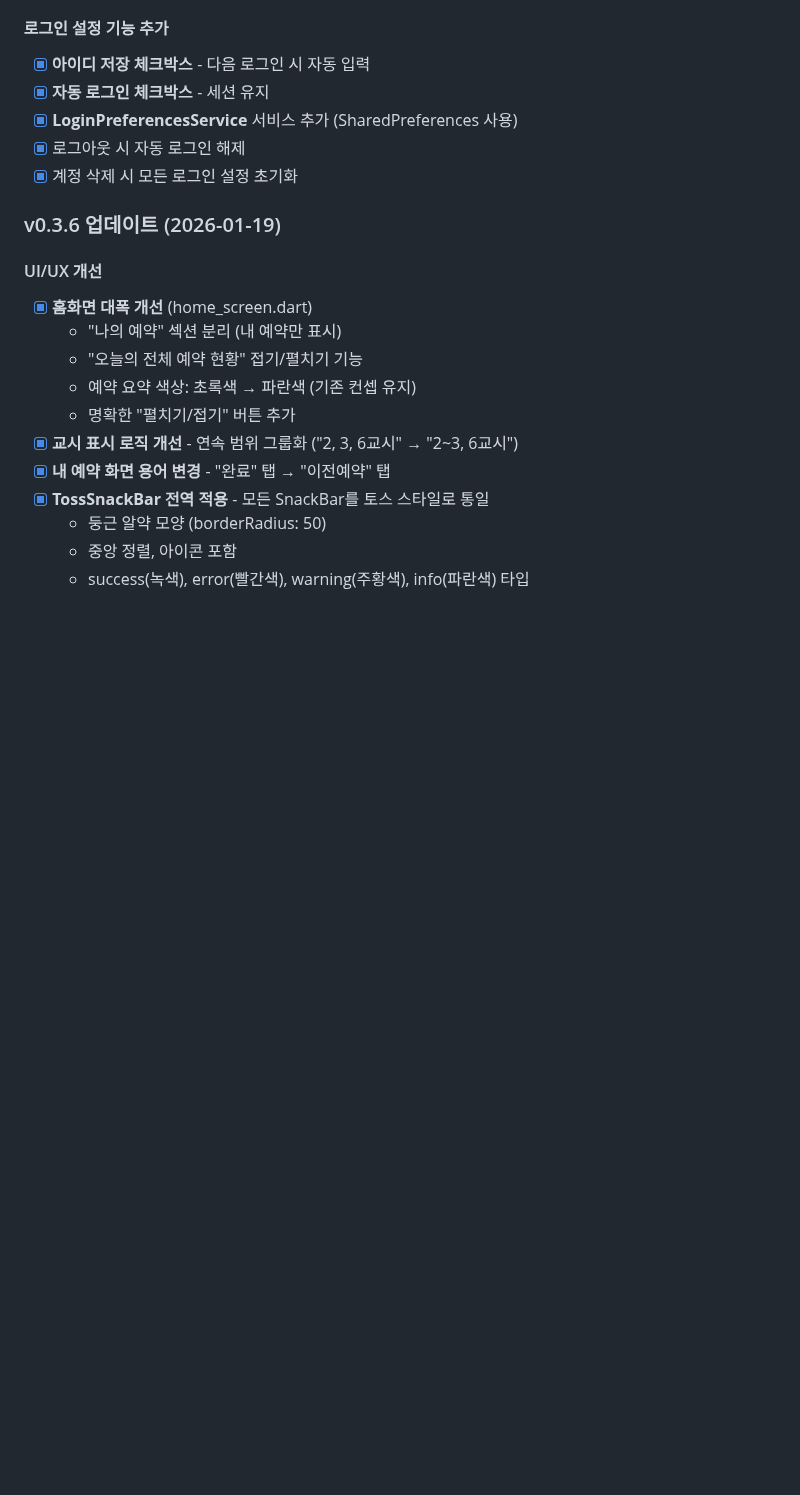
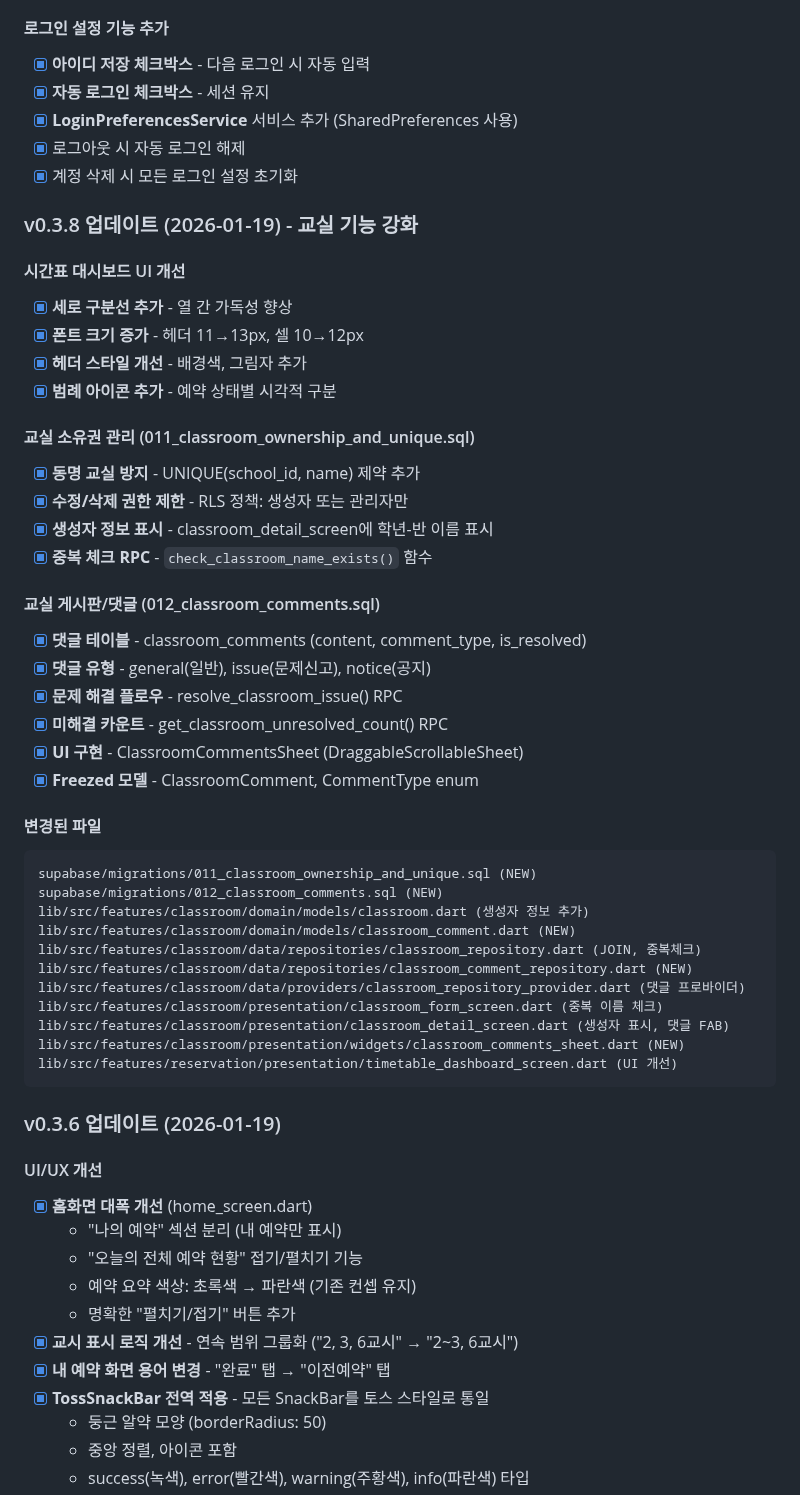
Before and after one commit to hyunwoooim-star/Uncany, a Markdown page: docs/SESSION_SUMMARY.md, the part around one of its changes. GitHub-like rendering; blank space fills up the shorter version.

Commit message:
docs: 세션 요약 업데이트 (v0.3.8 교실 기능 강화)
- 시간표 대시보드 UI 개선
- 교실 소유권 관리 (011 마이그레이션)
- 교실 게시판/댓글 기능 (012 마이그레이션)

````diff
--- a/docs/SESSION_SUMMARY.md
+++ b/docs/SESSION_SUMMARY.md
@@ -86,6 +104,43 @@
 - [x] **LoginPreferencesService** 서비스 추가 (SharedPreferences 사용)
 - [x] 로그아웃 시 자동 로그인 해제
 - [x] 계정 삭제 시 모든 로그인 설정 초기화
+
+### v0.3.8 업데이트 (2026-01-19) - 교실 기능 강화
+
+#### 시간표 대시보드 UI 개선
+- [x] **세로 구분선 추가** - 열 간 가독성 향상
+- [x] **폰트 크기 증가** - 헤더 11→13px, 셀 10→12px
+- [x] **헤더 스타일 개선** - 배경색, 그림자 추가
+- [x] **범례 아이콘 추가** - 예약 상태별 시각적 구분
+
+#### 교실 소유권 관리 (011_classroom_ownership_and_unique.sql)
+- [x] **동명 교실 방지** - UNIQUE(school_id, name) 제약 추가
+- [x] **수정/삭제 권한 제한** - RLS 정책: 생성자 또는 관리자만
+- [x] **생성자 정보 표시** - classroom_detail_screen에 학년-반 이름 표시
+- [x] **중복 체크 RPC** - `check_classroom_name_exists()` 함수
+
+#### 교실 게시판/댓글 (012_classroom_comments.sql)
+- [x] **댓글 테이블** - classroom_comments (content, comment_type, is_resolved)
+- [x] **댓글 유형** - general(일반), issue(문제신고), notice(공지)
+- [x] **문제 해결 플로우** - resolve_classroom_issue() RPC
+- [x] **미해결 카운트** - get_classroom_unresolved_count() RPC
+- [x] **UI 구현** - ClassroomCommentsSheet (DraggableScrollableSheet)
+- [x] **Freezed 모델** - ClassroomComment, CommentType enum
+
+#### 변경된 파일
+```
+supabase/migrations/011_classroom_ownership_and_unique.sql (NEW)
+supabase/migrations/012_classroom_comments.sql (NEW)
+lib/src/features/classroom/domain/models/classroom.dart (생성자 정보 추가)
+lib/src/features/classroom/domain/models/classroom_comment.dart (NEW)
+lib/src/features/classroom/data/repositories/classroom_repository.dart (JOIN, 중복체크)
+lib/src/features/classroom/data/repositories/classroom_comment_repository.dart (NEW)
+lib/src/features/classroom/data/providers/classroom_repository_provider.dart (댓글 프로바이더)
+lib/src/features/classroom/presentation/classroom_form_screen.dart (중복 이름 체크)
+lib/src/features/classroom/presentation/classroom_detail_screen.dart (생성자 표시, 댓글 FAB)
+lib/src/features/classroom/presentation/widgets/classroom_comments_sheet.dart (NEW)
+lib/src/features/reservation/presentation/timetable_dashboard_screen.dart (UI 개선)
+```
 
 ### v0.3.6 업데이트 (2026-01-19)
 
````
Also changed, not shown: other parts of docs/SESSION_SUMMARY.md (+25 -7 lines).
